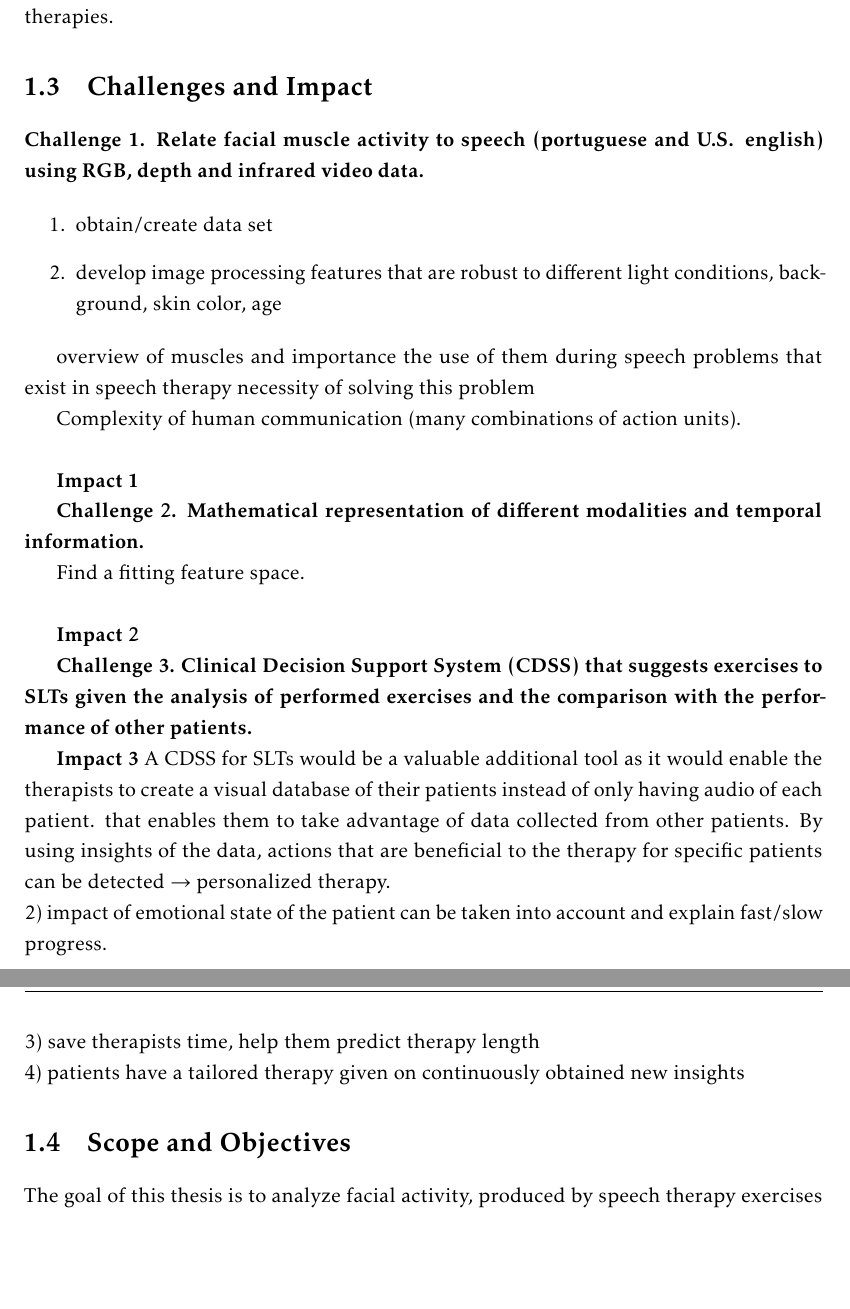
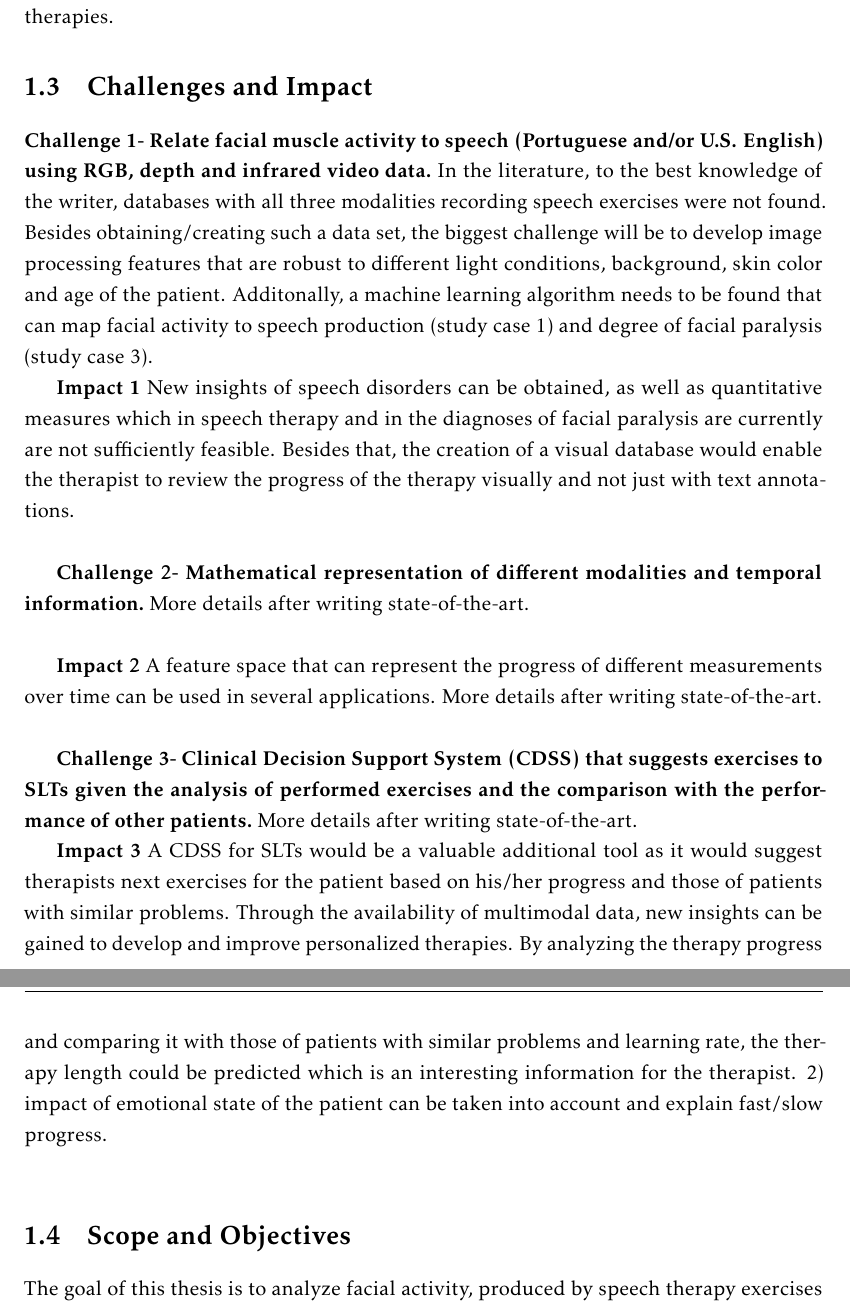
Before and after one commit to jmagalhaes/PhD-Thesis---Face-Analysis-for-the-Health-Domain, a LaTeX thesis (unlthesis-3.1.3/LaTeX/template.tex, which reads unlthesis-3.1.3/LaTeX/Chapters/chapter1.tex): two parts of pages 18 and 19 of 35, joined at a grey line, cut so that both start at the same text, the shorter picture padded with empty space. Compiled offline with pdfLaTeX.

Commit message:
first draft introduction finished

```diff
--- a/unlthesis-3.1.3/LaTeX/Chapters/chapter1.tex
+++ b/unlthesis-3.1.3/LaTeX/Chapters/chapter1.tex
@@ -62,37 +62,21 @@ For both, speech therapy and facial paralysis therapy, treatment takes several m
 
 \section{Challenges and Impact}
 
-\textbf{Challenge 1. Relate facial muscle activity to speech (portuguese and U.S. english) using RGB, depth and infrared video data.}
-
-\begin{enumerate}
-\item obtain/create data set
-\item develop image processing features that are robust to different light conditions, background, skin color, age
-\end{enumerate}
-
-
-overview of muscles and importance
-the use of them during speech
-problems that exist in speech therapy
-necessity of solving this problem
-
-Complexity of human communication (many combinations of action units).\\
-
+\textbf{Challenge 1- Relate facial muscle activity to speech (Portuguese and/or U.S. English) using RGB, depth and infrared video data.}
+In the literature, to the best knowledge of the writer, databases with all three modalities recording speech exercises were not found. Besides obtaining/creating such a data set, the biggest challenge will be to develop image processing features that are robust to different light conditions, background, skin color and age of the patient. Additonally, a machine learning algorithm needs to be found that can map facial activity to speech production (study case 1) and degree of facial paralysis (study case 3).
 
 \textbf{Impact 1}
+New insights of speech disorders can be obtained, as well as quantitative measures which in speech therapy and in the diagnoses of facial paralysis are currently are not sufficiently feasible. Besides that, the creation of a visual database would enable the therapist to review the progress of the therapy visually and not just with text annotations. \\
 
+\textbf{Challenge 2- Mathematical representation of different modalities and temporal information.} More details after writing state-of-the-art. \\
 
-\textbf{Challenge 2. Mathematical representation of different modalities and temporal information.}
+\textbf{Impact 2} A feature space that can represent the progress of different measurements over time can be used in several applications. More details after writing state-of-the-art.\\
 
-Find a fitting feature space. \\
+\textbf{Challenge 3- Clinical Decision Support System (CDSS) that suggests exercises to SLTs given the analysis of performed exercises and the comparison with the performance of other patients.} More details after writing state-of-the-art.
 
-\textbf{Impact 2}
+\textbf{Impact 3} A CDSS for SLTs would be a valuable additional tool as it would suggest therapists next exercises for the patient based on his/her progress and those of patients with similar problems. Through the availability of multimodal data, new insights can be gained to develop and improve personalized therapies. By analyzing the therapy progress and comparing it with those of patients with similar problems and learning rate, the therapy length could be predicted which is an interesting information for the therapist.
+2) impact of emotional state of the patient can be taken into account and explain fast/slow progress.\\
 
-\textbf{Challenge 3. Clinical Decision Support System (CDSS) that suggests exercises to SLTs given the analysis of performed exercises and the comparison with the performance of other patients.}
-
-\textbf{Impact 3} A CDSS for SLTs would be a valuable additional tool as it would enable the therapists to create a visual database of their patients instead of only having audio of each patient. that enables them to take advantage of data collected from other patients. By using insights of the data, actions that are beneficial to the therapy for specific patients can be detected $\rightarrow$ personalized therapy.\\
-2) impact of emotional state of the patient can be taken into account and explain fast/slow progress.\\
-3) save therapists time, help them predict therapy length\\
-4) patients have a tailored therapy given on continuously obtained new insights
 % ==================================================================
 
 
```
